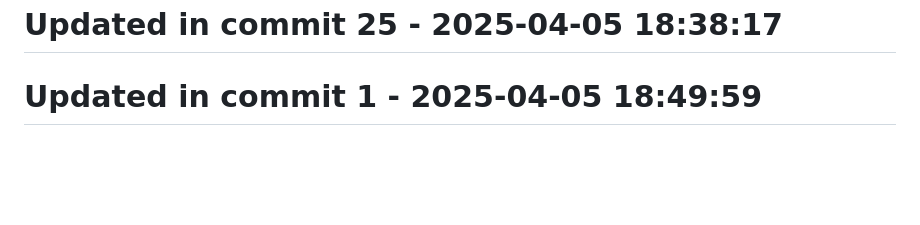
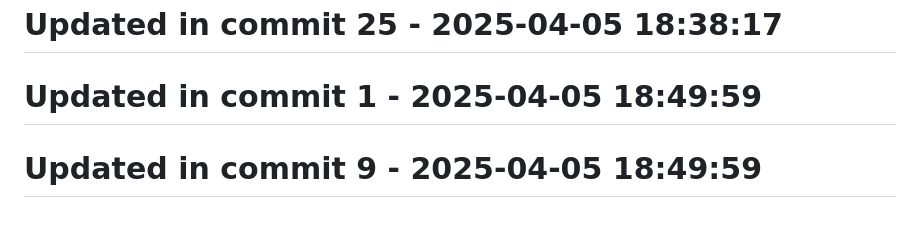
Before and after one commit to llamasearchai/llamascrapes3, a Markdown page: README.md, the part around the change. GitHub-like rendering; blank space fills up the shorter version.

```diff
--- a/README.md
+++ b/README.md
@@ -203,3 +203,5 @@ Licensed under the MIT License - see the [LICENSE](LICENSE) file for details.
 # Updated in commit 25 - 2025-04-05 18:38:17
 
 # Updated in commit 1 - 2025-04-05 18:49:59
+
+# Updated in commit 9 - 2025-04-05 18:49:59
```
